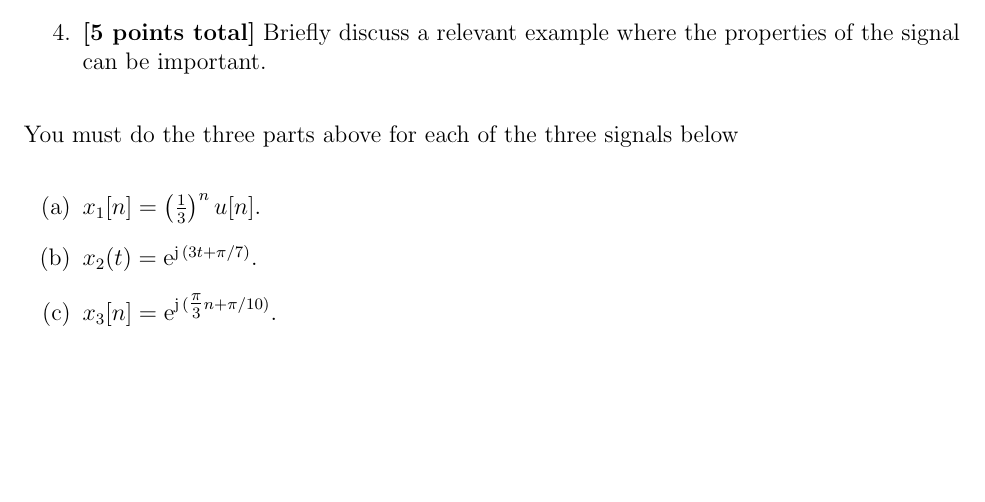
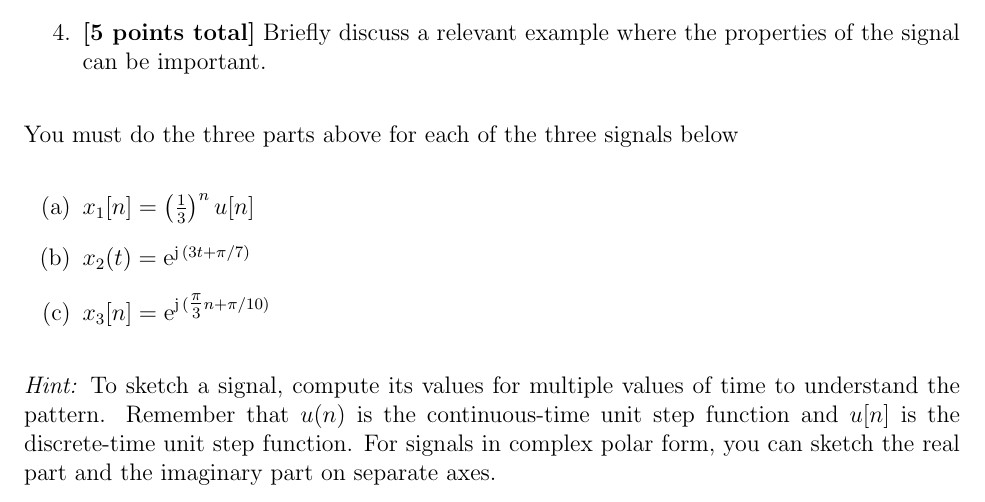
Before and after one commit to ee-ucmerced/ee102-signals-systems, a LaTeX problem sheet (homework/week1/hw1.tex): part of page 3 of 3, cut so that both start at the same text, the shorter picture padded with empty space. Compiled offline with pdfLaTeX.

Commit message:
add hint to last problem

```diff
--- a/homework/week1/hw1.tex
+++ b/homework/week1/hw1.tex
@@ -61,11 +61,11 @@ For each of the signals below, you have four tasks:
 \end{enumerate}
 You must do the three parts above for each of the three signals below
 \begin{enumerate}
-\item[(a)] $x_1[n] = \left(\tfrac{1}{3}\right)^{n} u[n].$
+\item[(a)] $x_1[n] = \left(\tfrac{1}{3}\right)^{n} u[n]$
 
-\item[(b)] $x_2(t) = \mathrm{e}^{\mathrm{j}\,(3t+\pi/7)}.$
+\item[(b)] $x_2(t) = \mathrm{e}^{\mathrm{j}\,(3t+\pi/7)}$
 
-\item[(c)] $x_3[n] = \mathrm{e}^{\mathrm{j}\,(\tfrac{\pi}{3}n+\pi/10)}.$
+\item[(c)] $x_3[n] = \mathrm{e}^{\mathrm{j}\,(\tfrac{\pi}{3}n+\pi/10)}$
 \end{enumerate}
-
+\textit{Hint:} To sketch a signal, compute its values for multiple values of time to understand the pattern. Remember that $u(n)$ is the continuous-time unit step function and $u[n]$ is the discrete-time unit step function. For signals in complex polar form, you can sketch the real part and the imaginary part on separate axes.
 \end{document}
```
